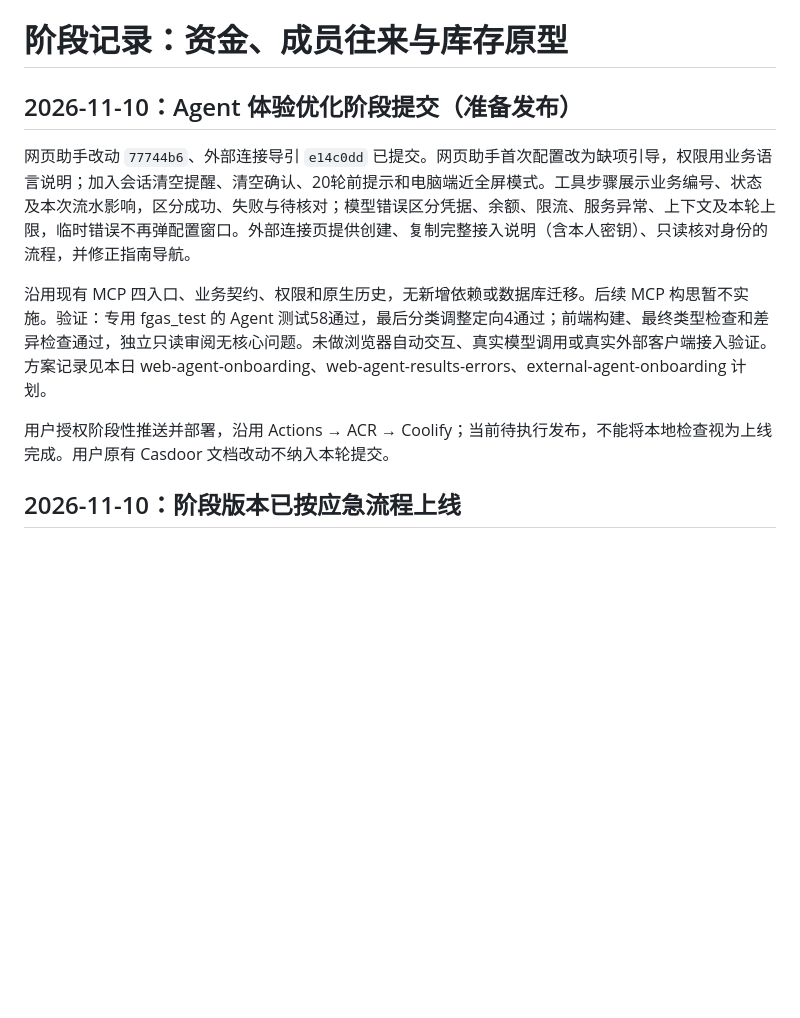
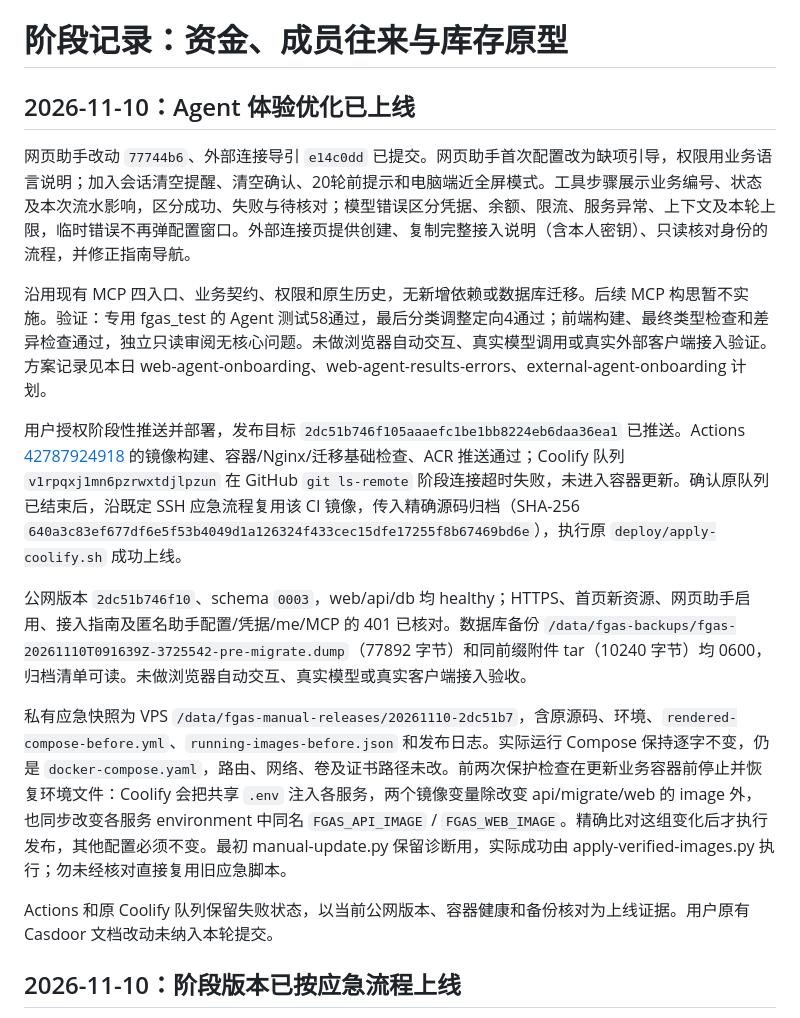
Before and after one commit to Renko6626/FGAS, a Markdown page: docs/prototype-status.md, the part around the change. Drawn GitHub-style; blank space fills up the shorter version.

Commit message:
docs: record deployed agent improvements and verification

```diff
--- a/docs/prototype-status.md
+++ b/docs/prototype-status.md
@@ -1,13 +1,19 @@
 # 阶段记录：资金、成员往来与库存原型
 
 
-## 2026-11-10：Agent 体验优化阶段提交（准备发布）
+## 2026-11-10：Agent 体验优化已上线
 
 网页助手改动 `77744b6`、外部连接导引 `e14c0dd` 已提交。网页助手首次配置改为缺项引导，权限用业务语言说明；加入会话清空提醒、清空确认、20轮前提示和电脑端近全屏模式。工具步骤展示业务编号、状态及本次流水影响，区分成功、失败与待核对；模型错误区分凭据、余额、限流、服务异常、上下文及本轮上限，临时错误不再弹配置窗口。外部连接页提供创建、复制完整接入说明（含本人密钥）、只读核对身份的流程，并修正指南导航。
 
 沿用现有 MCP 四入口、业务契约、权限和原生历史，无新增依赖或数据库迁移。后续 MCP 构思暂不实施。验证：专用 fgas_test 的 Agent 测试58通过，最后分类调整定向4通过；前端构建、最终类型检查和差异检查通过，独立只读审阅无核心问题。未做浏览器自动交互、真实模型调用或真实外部客户端接入验证。方案记录见本日 web-agent-onboarding、web-agent-results-errors、external-agent-onboarding 计划。
 
-用户授权阶段性推送并部署，沿用 Actions → ACR → Coolify；当前待执行发布，不能将本地检查视为上线完成。用户原有 Casdoor 文档改动不纳入本轮提交。
+用户授权阶段性推送并部署，发布目标 `2dc51b746f105aaaefc1be1bb8224eb6daa36ea1` 已推送。Actions [42787924918](https://github.com/Renko6626/FGAS/actions/runs/42787924918) 的镜像构建、容器/Nginx/迁移基础检查、ACR 推送通过；Coolify 队列 `v1rpqxj1mn6pzrwxtdjlpzun` 在 GitHub `git ls-remote` 阶段连接超时失败，未进入容器更新。确认原队列已结束后，沿既定 SSH 应急流程复用该 CI 镜像，传入精确源码归档（SHA-256 `640a3c83ef677df6e5f53b4049d1a126324f433cec15dfe17255f8b67469bd6e`），执行原 `deploy/apply-coolify.sh` 成功上线。
+
+公网版本 `2dc51b746f10`、schema `0003`，web/api/db 均 healthy；HTTPS、首页新资源、网页助手启用、接入指南及匿名助手配置/凭据/me/MCP 的 401 已核对。数据库备份 `/data/fgas-backups/fgas-20261110T091639Z-3725542-pre-migrate.dump`（77892 字节）和同前缀附件 tar（10240 字节）均 0600，归档清单可读。未做浏览器自动交互、真实模型或真实客户端接入验收。
+
+私有应急快照为 VPS `/data/fgas-manual-releases/20261110-2dc51b7`，含原源码、环境、`rendered-compose-before.yml`、`running-images-before.json` 和发布日志。实际运行 Compose 保持逐字不变，仍是 `docker-compose.yaml`，路由、网络、卷及证书路径未改。前两次保护检查在更新业务容器前停止并恢复环境文件：Coolify 会把共享 `.env` 注入各服务，两个镜像变量除改变 api/migrate/web 的 image 外，也同步改变各服务 environment 中同名 `FGAS_API_IMAGE` / `FGAS_WEB_IMAGE`。精确比对这组变化后才执行发布，其他配置必须不变。最初 manual-update.py 保留诊断用，实际成功由 apply-verified-images.py 执行；勿未经核对直接复用旧应急脚本。
+
+Actions 和原 Coolify 队列保留失败状态，以当前公网版本、容器健康和备份核对为上线证据。用户原有 Casdoor 文档改动未纳入本轮提交。
 
 ## 2026-11-10：阶段版本已按应急流程上线
 
```
Also changed, not shown: AGENTS.md (+2 -0 lines).
